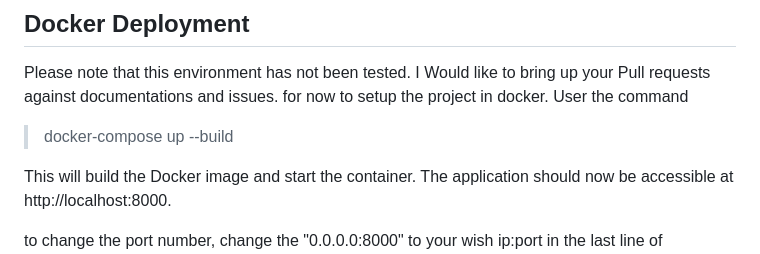
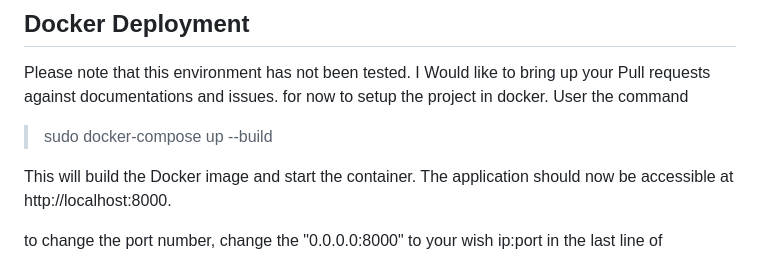
Before and after one commit to jerin-fegno/networklab, a Markdown page: README.md, the part around the change. GitHub-like rendering.

Commit message:
Updated README.md
Updated the Docker Deployment mode.

```diff
--- a/README.md
+++ b/README.md
@@ -170,7 +170,7 @@ That's it! Your Django application should now be up and running on your producti
 Please note that this environment has not been tested. I Would like to bring up your Pull requests against documentations and issues.
 for now to setup the project in docker. User the command
 
-> docker-compose up --build
+> sudo docker-compose up --build
 
 This will build the Docker image and start the container. The application should now be accessible at http://localhost:8000.
 
```
